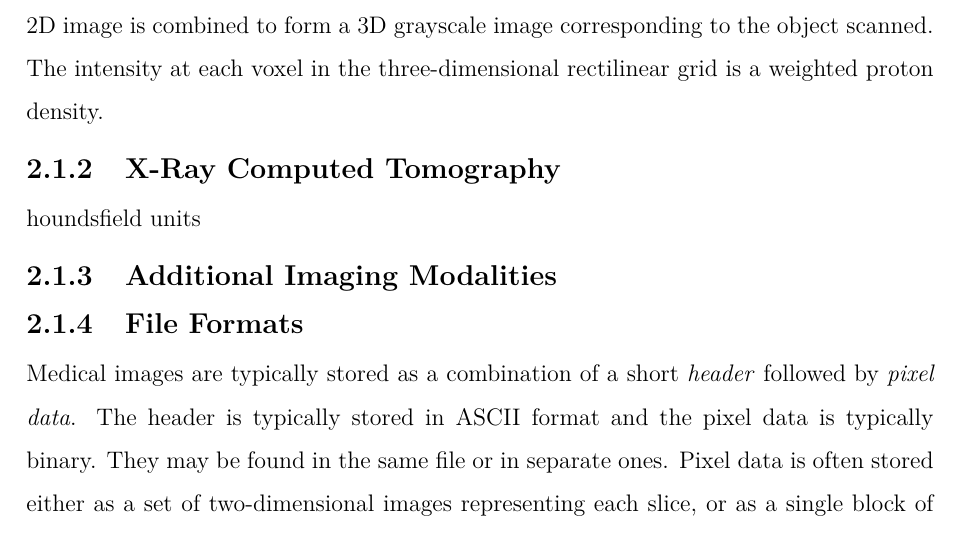
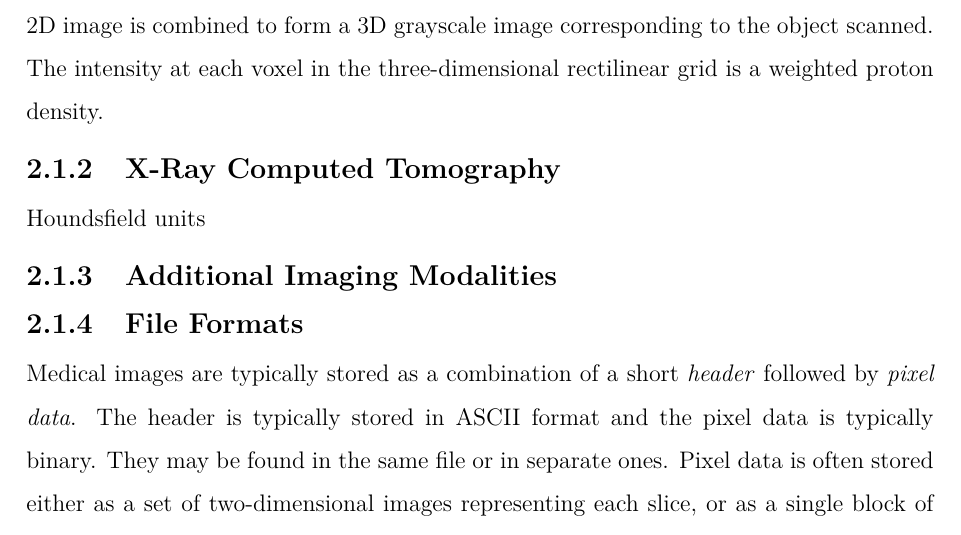
Before and after one commit to omhafez/thesis, a LaTeX thesis (src/thesis.tex, which reads src/chap2-medical-imaging-and-image-segmentation.tex): part of page 19 of 44, cut so that both start at the same text. Compiled offline with pdfLaTeX.

Commit message:
working on CT now

```diff
--- a/src/chap2-medical-imaging-and-image-segmentation.tex
+++ b/src/chap2-medical-imaging-and-image-segmentation.tex
@@ -97,7 +97,7 @@ For each voxel in a slice, the amplitude, phase, and frequency of the time-varyi
 \subsection{X-Ray Computed Tomography}
 \label{X-Ray Computed Tomography}
 
-houndsfield units
+Houndsfield units
 
 \subsection{Additional Imaging Modalities}
 \label{Other Imaging Modalities}
```
Also changed, not shown: src/thesis.bbl, 1 other file.
